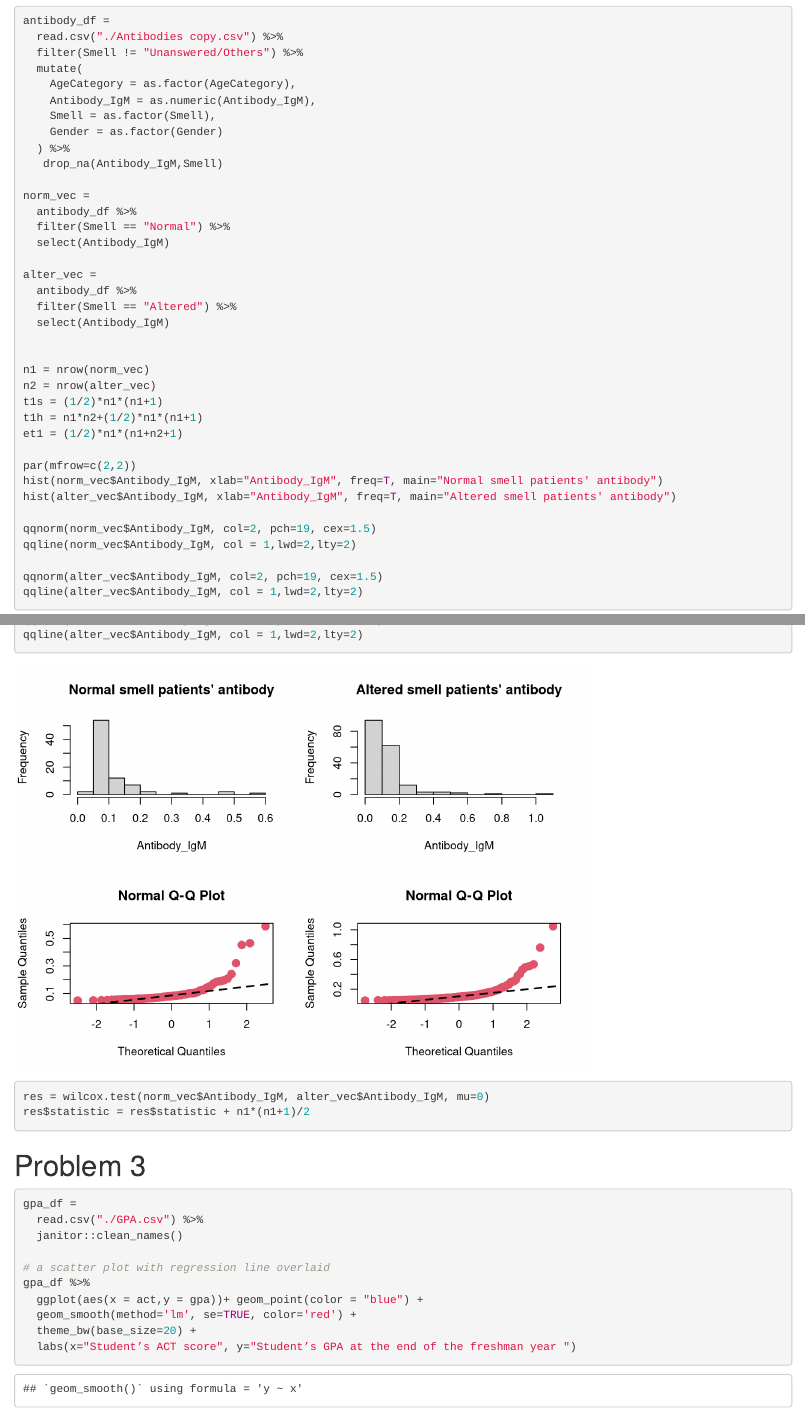
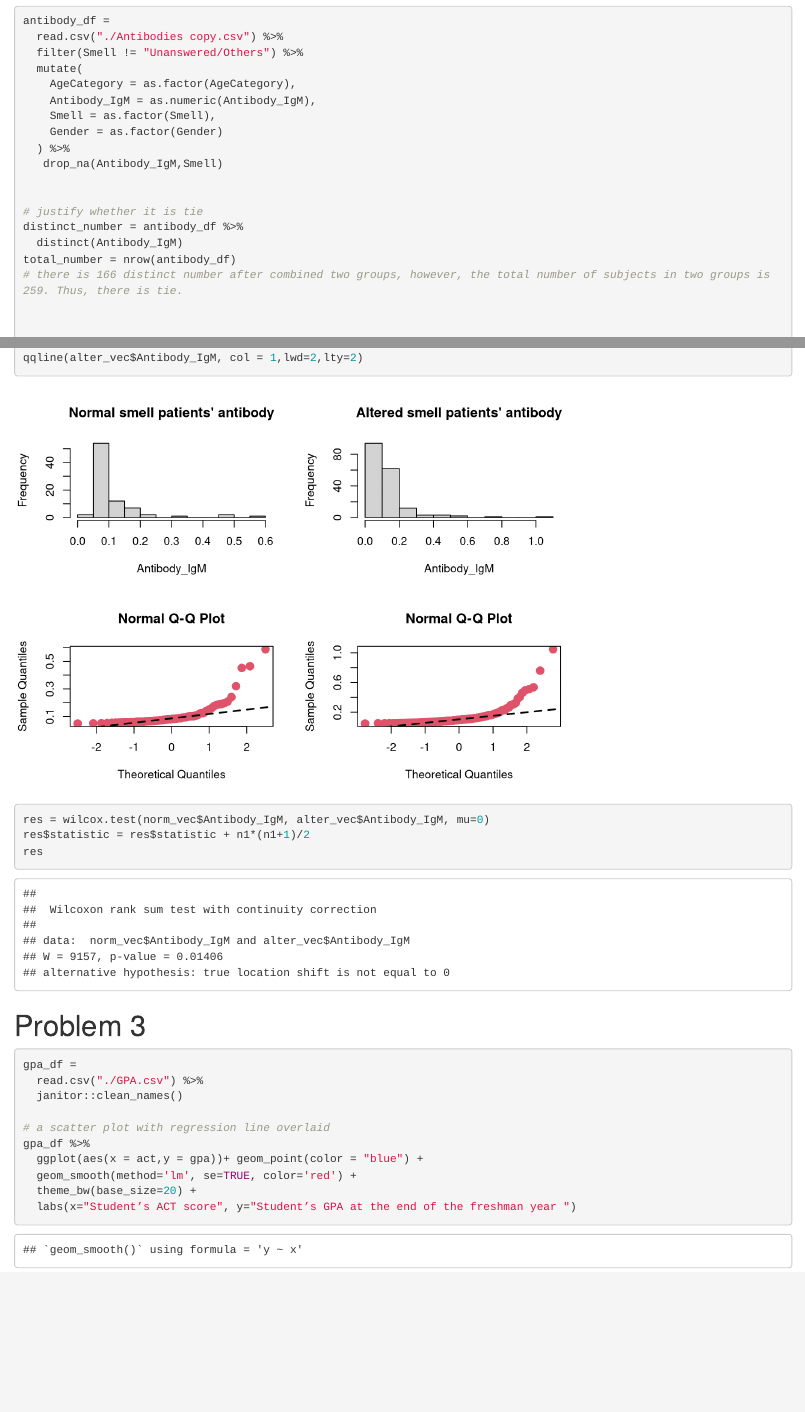
Before and after one commit to jiying-han/bm-hw5, an R Markdown document (bm hw5 jh4324 code.Rmd): the page in a window 1100 px wide, from 120 px down, and a second part further down, joined at a grey line. Rendered offline with R 4.5, knitr and Pandoc, with nearby package versions; column names are cleaned by a stand-in for the janitor package.

Commit message:
finish!!

````diff
--- a/bm hw5 jh4324 code.Rmd
+++ b/bm hw5 jh4324 code.Rmd
@@ -28,6 +28,15 @@ antibody_df =
   ) %>%
    drop_na(Antibody_IgM,Smell)
 
+
+# justify whether it is tie
+distinct_number = antibody_df %>%
+  distinct(Antibody_IgM)
+total_number = nrow(antibody_df)
+# there is 166 distinct number after combined two groups, however, the total number of subjects in two groups is 259. Thus, there is tie.
+
+
+
 norm_vec =
   antibody_df %>%
   filter(Smell == "Normal") %>%
@@ -55,8 +64,10 @@ qqline(norm_vec$Antibody_IgM, col = 1,lwd=2,lty=2)
 qqnorm(alter_vec$Antibody_IgM, col=2, pch=19, cex=1.5)
 qqline(alter_vec$Antibody_IgM, col = 1,lwd=2,lty=2)
 
+
 res = wilcox.test(norm_vec$Antibody_IgM, alter_vec$Antibody_IgM, mu=0)
 res$statistic = res$statistic + n1*(n1+1)/2
+res
 
 ```
 
````
Also changed, not shown: bm-hw5-jh4324-code.html.
